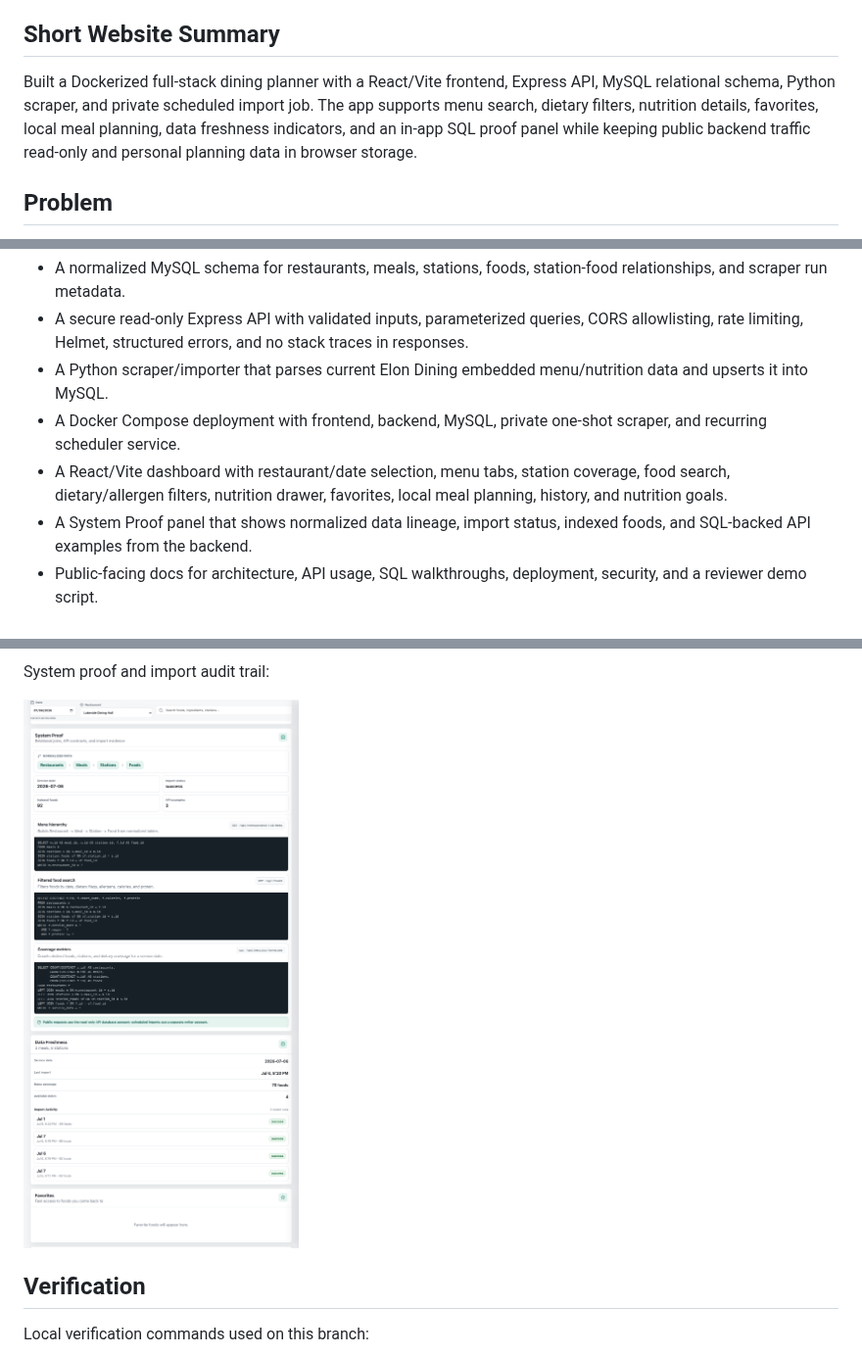
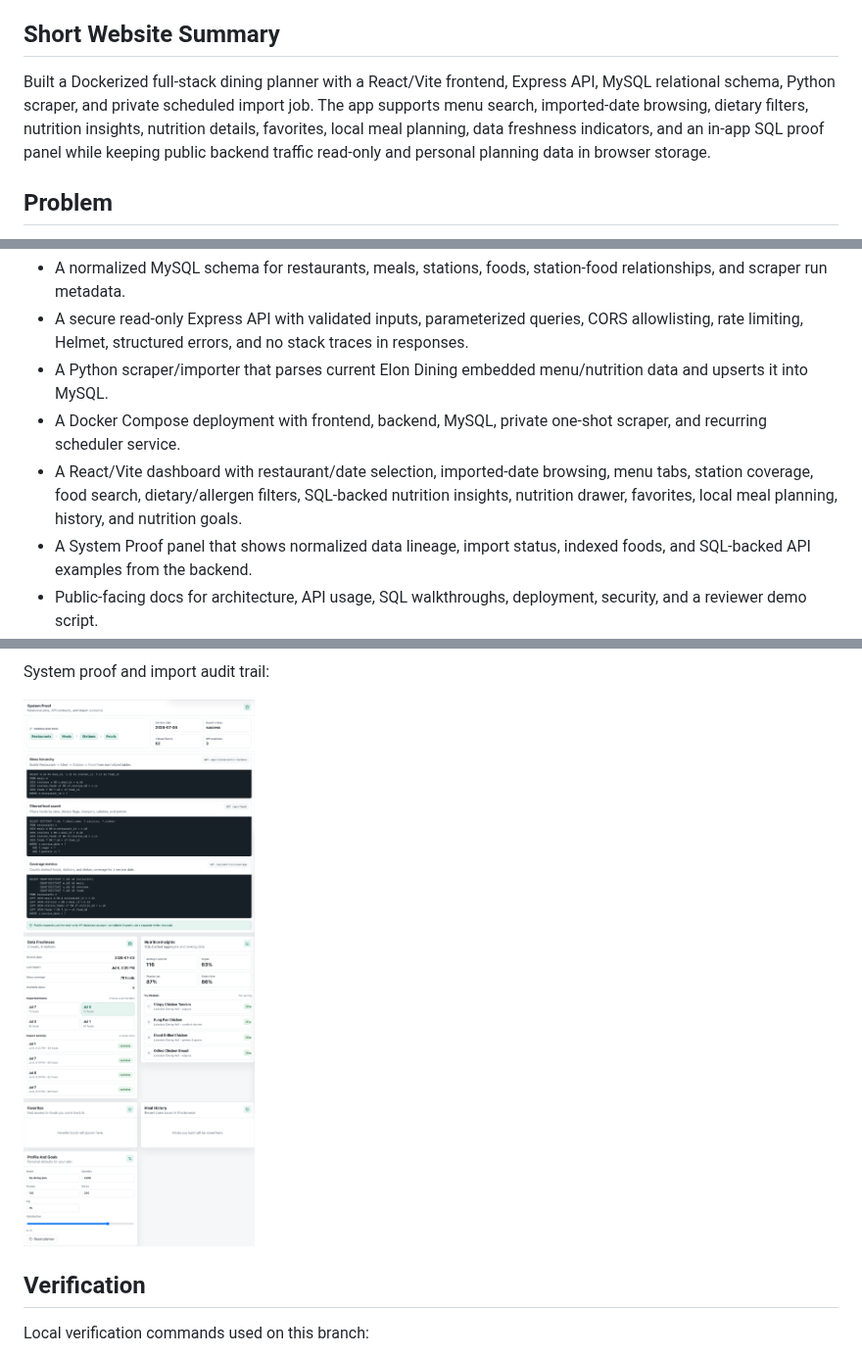
Before and after one commit to ChaddBrenner/ElonMealsDB, a Markdown page: docs/portfolio-case-study.md, 3 parts joined by grey strips. Shown at 98% size. GitHub-like rendering; pictures changed too: docs/screenshots/dashboard-system-proof.png.

```diff
--- a/docs/portfolio-case-study.md
+++ b/docs/portfolio-case-study.md
@@ -6,7 +6,7 @@ ElonMealsDB is a self-hosted dining planner that turns Elon Dining menu data int
 
 ## Short Website Summary
 
-Built a Dockerized full-stack dining planner with a React/Vite frontend, Express API, MySQL relational schema, Python scraper, and private scheduled import job. The app supports menu search, dietary filters, nutrition details, favorites, local meal planning, data freshness indicators, and an in-app SQL proof panel while keeping public backend traffic read-only and personal planning data in browser storage.
+Built a Dockerized full-stack dining planner with a React/Vite frontend, Express API, MySQL relational schema, Python scraper, and private scheduled import job. The app supports menu search, imported-date browsing, dietary filters, nutrition insights, nutrition details, favorites, local meal planning, data freshness indicators, and an in-app SQL proof panel while keeping public backend traffic read-only and personal planning data in browser storage.
 
 ## Problem
 
@@ -18,7 +18,7 @@ Campus dining data is useful but awkward to explore when menus, nutrition detail
 - A secure read-only Express API with validated inputs, parameterized queries, CORS allowlisting, rate limiting, Helmet, structured errors, and no stack traces in responses.
 - A Python scraper/importer that parses current Elon Dining embedded menu/nutrition data and upserts it into MySQL.
 - A Docker Compose deployment with frontend, backend, MySQL, private one-shot scraper, and recurring scheduler service.
-- A React/Vite dashboard with restaurant/date selection, menu tabs, station coverage, food search, dietary/allergen filters, nutrition drawer, favorites, local meal planning, history, and nutrition goals.
+- A React/Vite dashboard with restaurant/date selection, imported-date browsing, menu tabs, station coverage, food search, dietary/allergen filters, SQL-backed nutrition insights, nutrition drawer, favorites, local meal planning, history, and nutrition goals.
 - A System Proof panel that shows normalized data lineage, import status, indexed foods, and SQL-backed API examples from the backend.
 - Public-facing docs for architecture, API usage, SQL walkthroughs, deployment, security, and a reviewer demo script.
 
```
Also changed, not shown: other parts of docs/portfolio-case-study.md (+6 -4 lines), README.md (+1 -1 lines), docs/demo-walkthrough.md (+3 -2 lines), docs/screenshots/dashboard-desktop.png, docs/screenshots/dashboard-mobile.png, 3 other files.
